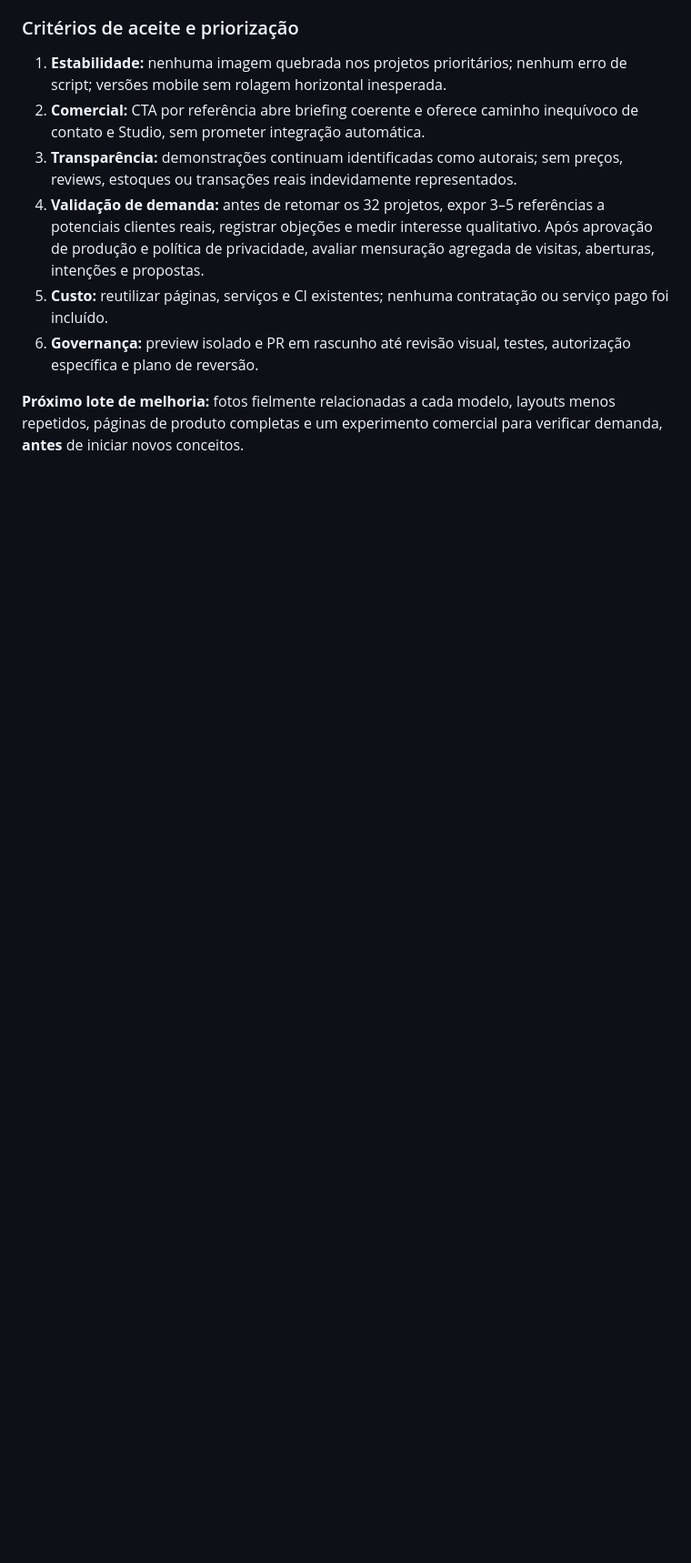
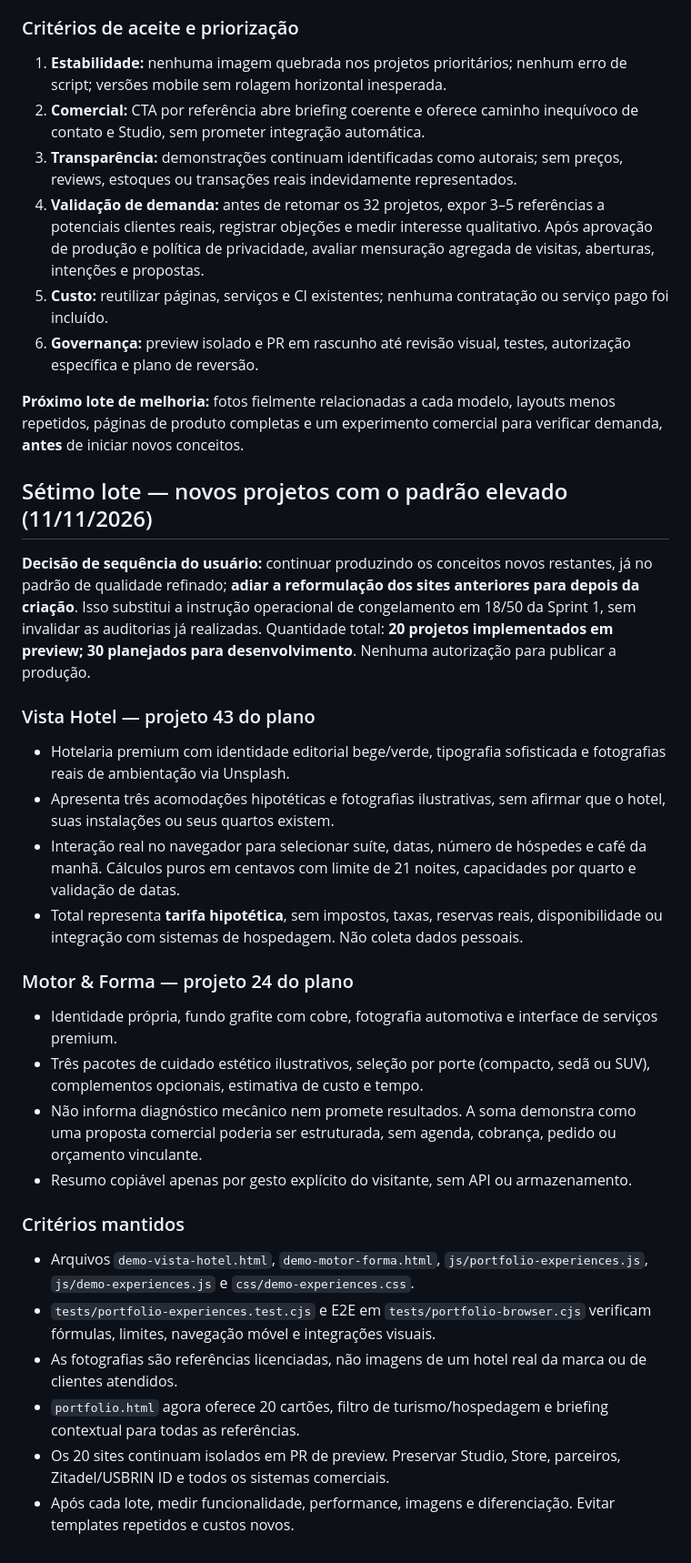
Before and after one commit to usbrin/usbrin-site, a Markdown page: docs/USBRIN-PORTFOLIO-PLANO.md, the part around one of its changes. Shown at 91% size. Drawn GitHub-style; blank space fills up the shorter version.

Commit message:
Portfolio: registrar novos projetos 19-20 e decisão de reformular legado ao final

```diff
--- a/docs/USBRIN-PORTFOLIO-PLANO.md
+++ b/docs/USBRIN-PORTFOLIO-PLANO.md
@@ -281,3 +281,27 @@ Congelar provisoriamente a expansão da coleção em **18/50**, priorizando qual
 6. **Governança:** preview isolado e PR em rascunho até revisão visual, testes, autorização específica e plano de reversão.
 
 **Próximo lote de melhoria:** fotos fielmente relacionadas a cada modelo, layouts menos repetidos, páginas de produto completas e um experimento comercial para verificar demanda, **antes** de iniciar novos conceitos.
+
+## Sétimo lote — novos projetos com o padrão elevado (11/11/2026)
+
+**Decisão de sequência do usuário:** continuar produzindo os conceitos novos restantes, já no padrão de qualidade refinado; **adiar a reformulação dos sites anteriores para depois da criação**. Isso substitui a instrução operacional de congelamento em 18/50 da Sprint 1, sem invalidar as auditorias já realizadas. Quantidade total: **20 projetos implementados em preview; 30 planejados para desenvolvimento**. Nenhuma autorização para publicar a produção.
+
+### Vista Hotel — projeto 43 do plano
+- Hotelaria premium com identidade editorial bege/verde, tipografia sofisticada e fotografias reais de ambientação via Unsplash.
+- Apresenta três acomodações hipotéticas e fotografias ilustrativas, sem afirmar que o hotel, suas instalações ou seus quartos existem.
+- Interação real no navegador para selecionar suíte, datas, número de hóspedes e café da manhã. Cálculos puros em centavos com limite de 21 noites, capacidades por quarto e validação de datas.
+- Total representa **tarifa hipotética**, sem impostos, taxas, reservas reais, disponibilidade ou integração com sistemas de hospedagem. Não coleta dados pessoais.
+
+### Motor & Forma — projeto 24 do plano
+- Identidade própria, fundo grafite com cobre, fotografia automotiva e interface de serviços premium.
+- Três pacotes de cuidado estético ilustrativos, seleção por porte (compacto, sedã ou SUV), complementos opcionais, estimativa de custo e tempo.
+- Não informa diagnóstico mecânico nem promete resultados. A soma demonstra como uma proposta comercial poderia ser estruturada, sem agenda, cobrança, pedido ou orçamento vinculante.
+- Resumo copiável apenas por gesto explícito do visitante, sem API ou armazenamento.
+
+### Critérios mantidos
+- Arquivos `demo-vista-hotel.html`, `demo-motor-forma.html`, `js/portfolio-experiences.js`, `js/demo-experiences.js` e `css/demo-experiences.css`.
+- `tests/portfolio-experiences.test.cjs` e E2E em `tests/portfolio-browser.cjs` verificam fórmulas, limites, navegação móvel e integrações visuais.
+- As fotografias são referências licenciadas, não imagens de um hotel real da marca ou de clientes atendidos.
+- `portfolio.html` agora oferece 20 cartões, filtro de turismo/hospedagem e briefing contextual para todas as referências.
+- Os 20 sites continuam isolados em PR de preview. Preservar Studio, Store, parceiros, Zitadel/USBRIN ID e todos os sistemas comerciais.
+- Após cada lote, medir funcionalidade, performance, imagens e diferenciação. Evitar templates repetidos e custos novos.
```
Also changed, not shown: other parts of docs/USBRIN-PORTFOLIO-PLANO.md (+2 -2 lines).
